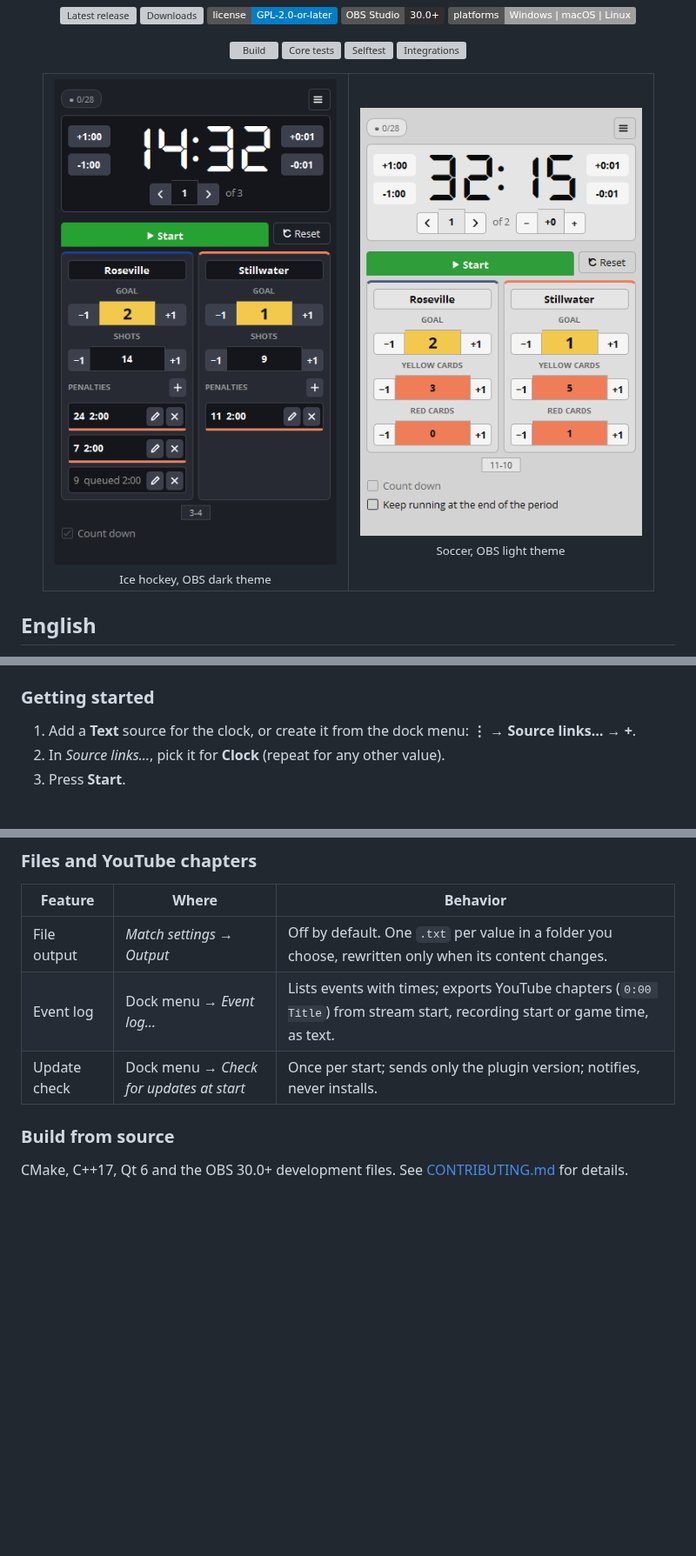
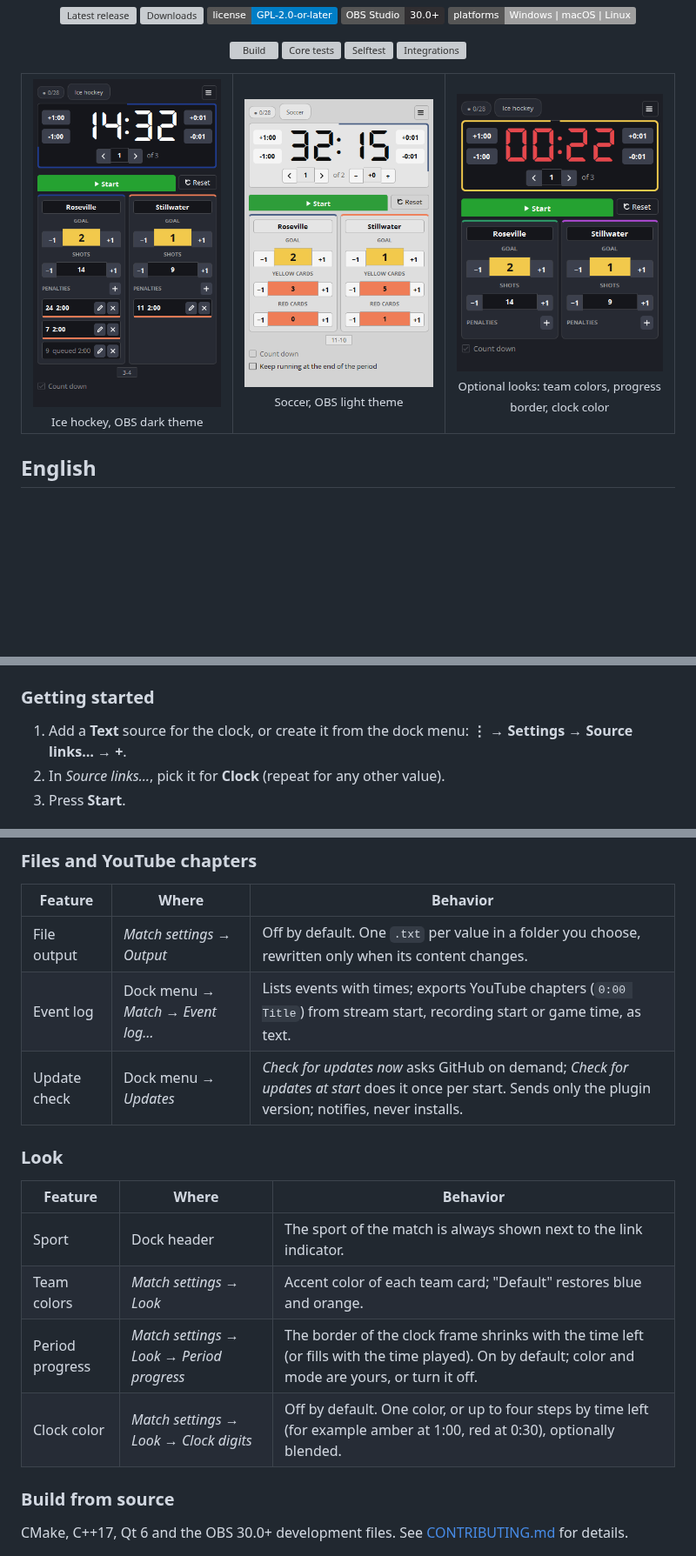
Before and after one commit to angeloruggieridj/obs-scoreboard, a Markdown page: README.md, 3 parts joined by grey strips. Shown at 87% size. GitHub-like rendering; pictures changed too: docs/images/dock-custom.png (added), docs/images/dock-hockey.png, docs/images/dock-soccer-light.png; badges without logos; blank space fills up the shorter version; grey boxes are pictures that could not be loaded.

Commit message:
docs: README and changelog for the dock menu, sport pill and optional looks
Co-Authored-By: Claude Sonnet 5.5 <noreply@anthropic.com>

```diff
--- a/README.md
+++ b/README.md
@@ -22,6 +22,7 @@
   <tr>
     <td align="center"><img src="docs/images/dock-hockey.png" width="324" alt="The ScoreBoard dock in OBS Studio: ice hockey, dark theme"><br><sub>Ice hockey, OBS dark theme</sub></td>
     <td align="center"><img src="docs/images/dock-soccer-light.png" width="324" alt="The ScoreBoard dock in OBS Studio: soccer, light theme"><br><sub>Soccer, OBS light theme</sub></td>
+    <td align="center"><img src="docs/images/dock-custom.png" width="324" alt="The dock with custom team colors, a progress border and a clock that turns red"><br><sub>Optional looks: team colors, progress border, clock color</sub></td>
   </tr>
 </table>
 
@@ -87,7 +88,7 @@ checksums and a build attestation: `gh attestation verify <file> --repo angeloru
 
 ### Getting started
 
-1. Add a **Text** source for the clock, or create it from the dock menu: **⋮ → Source links… → +**.
+1. Add a **Text** source for the clock, or create it from the dock menu: **⋮ → Settings → Source links… → +**.
 2. In *Source links…*, pick it for **Clock** (repeat for any other value).
 3. Press **Start**.
 
@@ -106,8 +107,17 @@ Enable the server under **Tools → WebSocket Server Settings**. The Stream Deck
 | Feature | Where | Behavior |
 |---|---|---|
 | File output | *Match settings → Output* | Off by default. One `.txt` per value in a folder you choose, rewritten only when its content changes. |
-| Event log | Dock menu → *Event log…* | Lists events with times; exports YouTube chapters (`0:00 Title`) from stream start, recording start or game time, as text. |
-| Update check | Dock menu → *Check for updates at start* | Once per start; sends only the plugin version; notifies, never installs. |
+| Event log | Dock menu → *Match → Event log…* | Lists events with times; exports YouTube chapters (`0:00 Title`) from stream start, recording start or game time, as text. |
+| Update check | Dock menu → *Updates* | *Check for updates now* asks GitHub on demand; *Check for updates at start* does it once per start. Sends only the plugin version; notifies, never installs. |
+
+### Look
+
+| Feature | Where | Behavior |
+|---|---|---|
+| Sport | Dock header | The sport of the match is always shown next to the link indicator. |
+| Team colors | *Match settings → Look* | Accent color of each team card; "Default" restores blue and orange. |
+| Period progress | *Match settings → Look → Period progress* | The border of the clock frame shrinks with the time left (or fills with the time played). On by default; color and mode are yours, or turn it off. |
+| Clock color | *Match settings → Look → Clock digits* | Off by default. One color, or up to four steps by time left (for example amber at 1:00, red at 0:30), optionally blended. |
 
 ### Build from source
 
```
Also changed, not shown: other parts of README.md (+12 -3 lines), CHANGELOG.md (+8 -0 lines).
